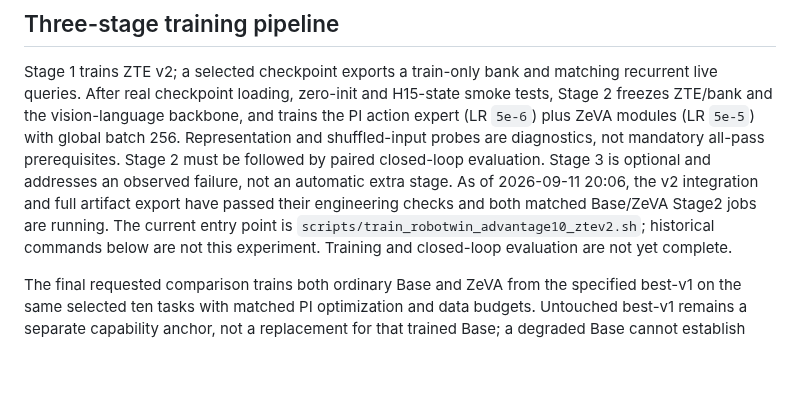
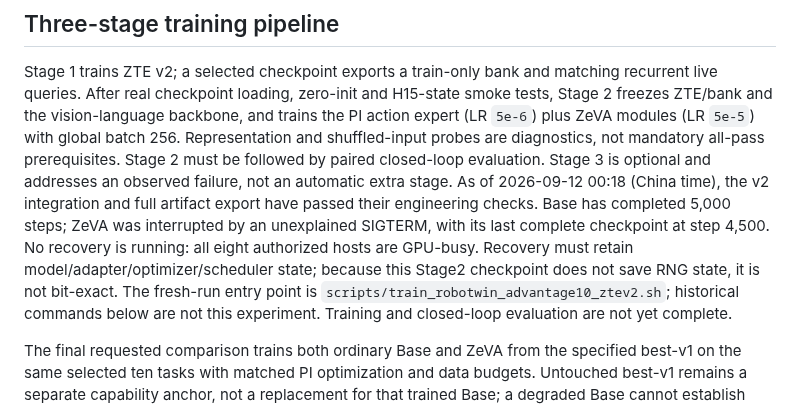
Before and after one commit to dsdfasfaac/zeva-vla, a Markdown page: README.md, the part around the change. GitHub-like rendering; blank space fills up the shorter version.

Commit message:
Synchronize interrupted Stage2 status and resource audit

```diff
--- a/README.md
+++ b/README.md
@@ -167,9 +167,13 @@ and trains the PI action expert (LR `5e-6`) plus ZeVA modules (LR `5e-5`) with
 global batch 256. Representation and shuffled-input probes are diagnostics,
 not mandatory all-pass prerequisites. Stage 2 must be followed by paired
 closed-loop evaluation. Stage 3 is optional and addresses an observed failure,
-not an automatic extra stage. As of 2026-09-11 20:06, the v2 integration and
-full artifact export have passed their engineering checks and both matched
-Base/ZeVA Stage2 jobs are running. The current entry point is
+not an automatic extra stage. As of 2026-09-12 00:18 (China time), the v2 integration and
+full artifact export have passed their engineering checks. Base has completed
+5,000 steps; ZeVA was interrupted by an unexplained SIGTERM, with its last
+complete checkpoint at step 4,500. No recovery is running: all eight authorized
+hosts are GPU-busy. Recovery must retain model/adapter/optimizer/scheduler state;
+because this Stage2 checkpoint does not save RNG state, it is not bit-exact.
+The fresh-run entry point is
 `scripts/train_robotwin_advantage10_ztev2.sh`; historical commands below are
 not this experiment. Training and closed-loop evaluation are not yet complete.
 
```
Also changed, not shown: docs/ZEVA_ROBOTWIN_METHOD_CN.md (+1 -1 lines), docs/ZTE_V2_IMPLEMENTATION_STATUS_CN.md (+2 -0 lines).
